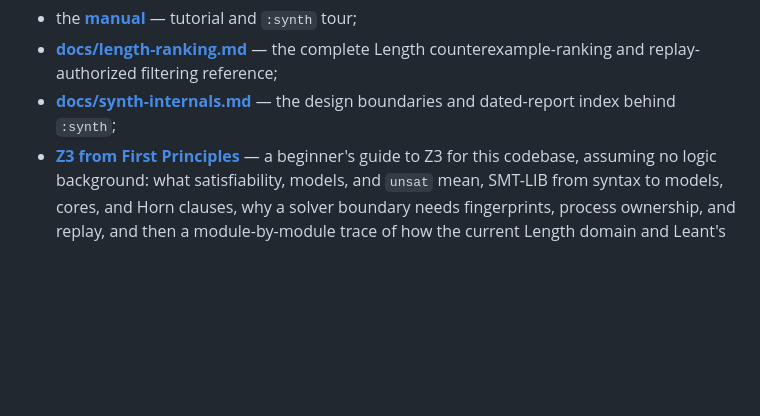
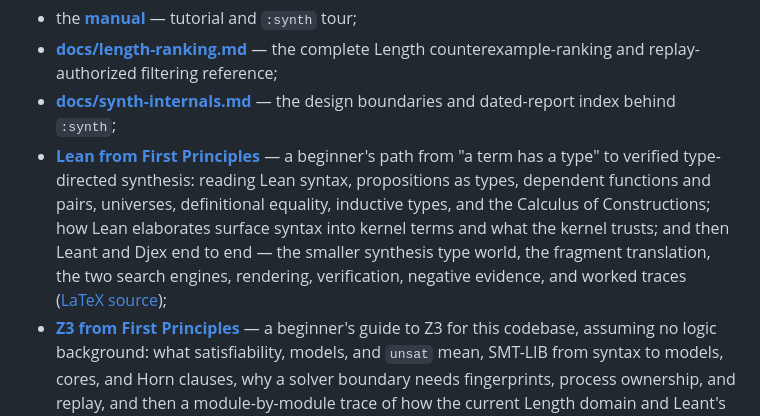
Before and after one commit to VladimirReshetnikov/Leant, a Markdown page: README.md, the part around the change. Rendered like a GitHub page; blank space fills up the shorter version.

```diff
--- a/README.md
+++ b/README.md
@@ -63,6 +63,16 @@ Companion documents:
   Length counterexample-ranking and replay-authorized filtering reference;
 - **[docs/synth-internals.md](docs/synth-internals.md)** — the design
   boundaries and dated-report index behind `:synth`;
+- **[Lean from First Principles](https://raw.githubusercontent.com/VladimirReshetnikov/Leant/main/docs/Lean_from_First_Principles/Lean_from_First_Principles.pdf)**
+  — a beginner's path from "a term has a type" to verified type-directed
+  synthesis: reading Lean syntax, propositions as types, dependent
+  functions and pairs, universes, definitional equality, inductive types,
+  and the Calculus of Constructions; how Lean elaborates surface syntax
+  into kernel terms and what the kernel trusts; and then Leant and Djex
+  end to end — the smaller synthesis type world, the fragment
+  translation, the two search engines, rendering, verification, negative
+  evidence, and worked traces
+  ([LaTeX source](docs/Lean_from_First_Principles/Lean_from_First_Principles.tex));
 - **[Z3 from First Principles](https://raw.githubusercontent.com/VladimirReshetnikov/Leant/main/docs/Z3_for_Leant_and_Djex/Z3_for_Leant_and_Djex.pdf)**
   — a beginner's guide to Z3 for this codebase, assuming no logic
   background: what satisfiability, models, and `unsat` mean, SMT-LIB from
```
Also changed, not shown: docs/reports/README.md (+9 -0 lines), docs/synth-internals.md (+7 -0 lines).
